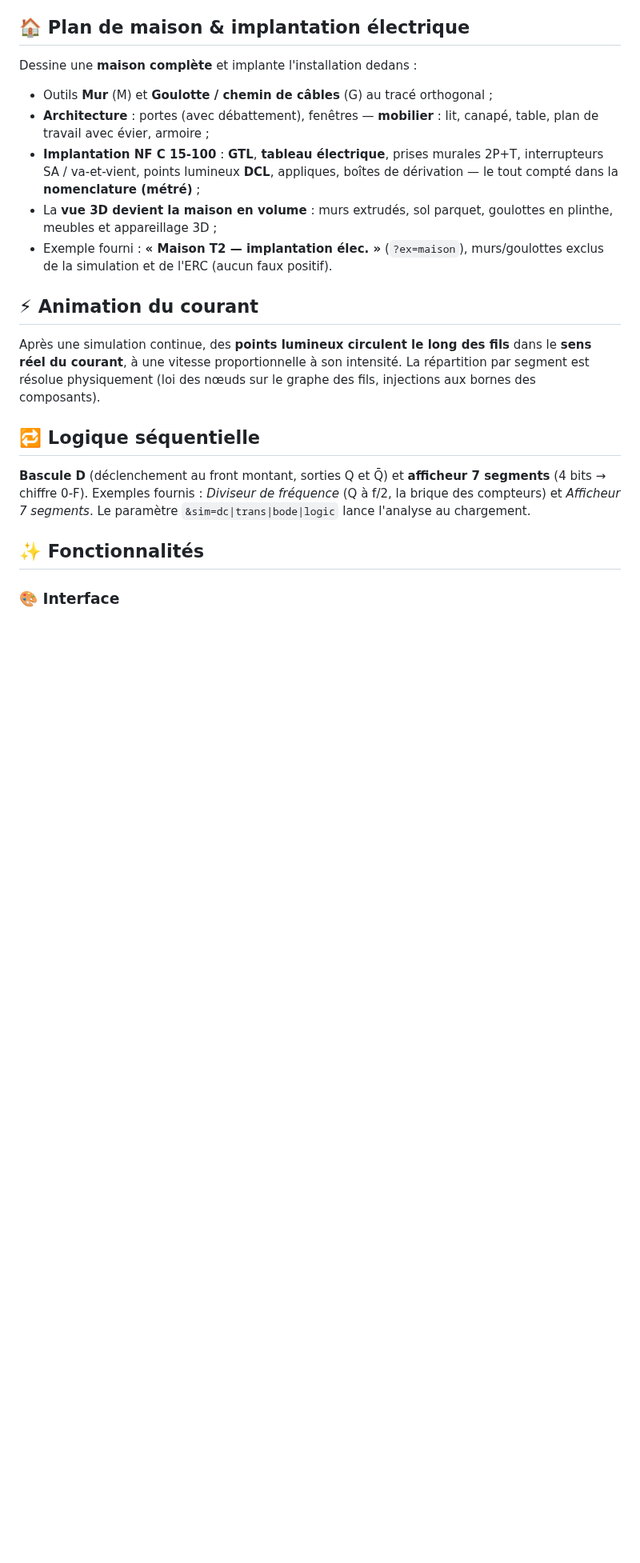
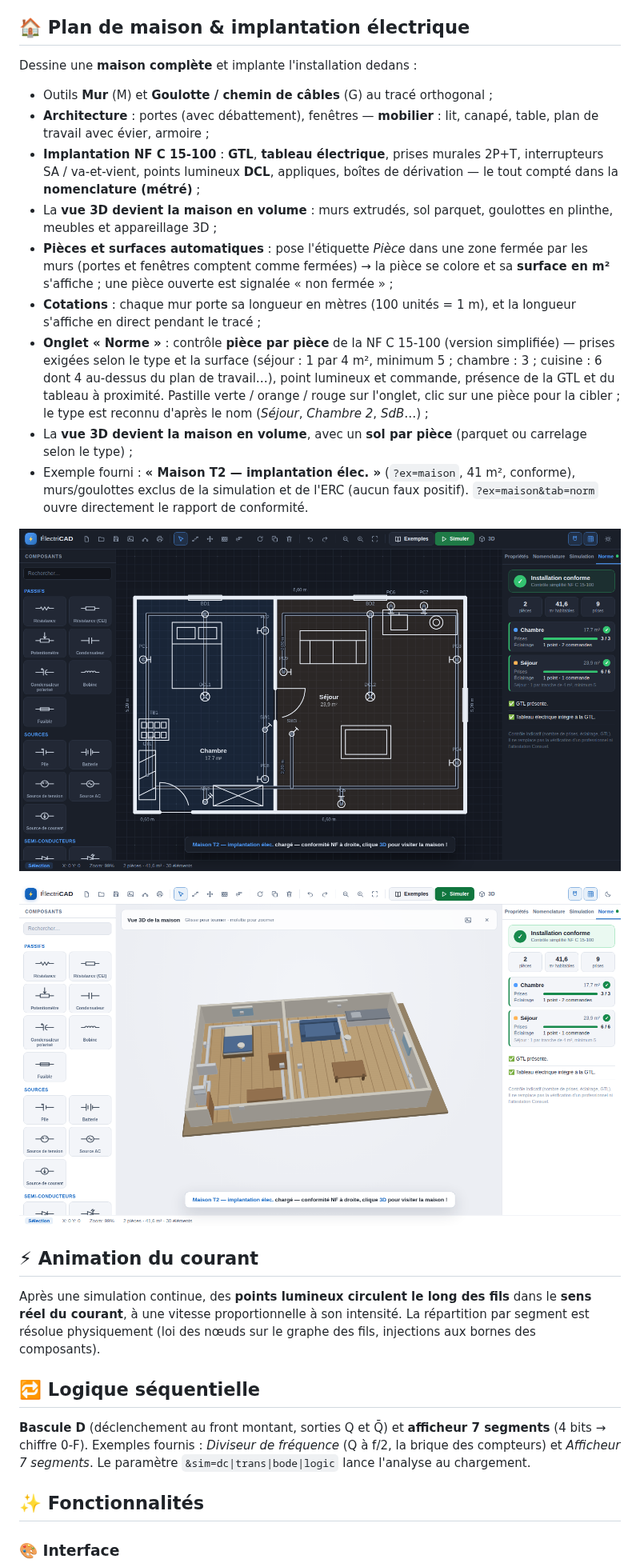
Before and after one commit to anthonydepollier22-creator/autocad, a Markdown page: README.md, the part around one of its changes. Shown at 80% size. GitHub-like rendering; pictures changed too: docs/screenshot-maison-3d.png, docs/screenshot-norme.png (added); blank space fills up the shorter version.

```diff
--- a/README.md
+++ b/README.md
@@ -44,8 +47,27 @@ Dessine une **maison complète** et implante l'installation dedans :
   boîtes de dérivation — le tout compté dans la **nomenclature (métré)** ;
 - La **vue 3D devient la maison en volume** : murs extrudés, sol parquet,
   goulottes en plinthe, meubles et appareillage 3D ;
-- Exemple fourni : **« Maison T2 — implantation élec. »** (`?ex=maison`),
-  murs/goulottes exclus de la simulation et de l'ERC (aucun faux positif).
+- **Pièces et surfaces automatiques** : pose l'étiquette *Pièce* dans une zone
+  fermée par les murs (portes et fenêtres comptent comme fermées) → la pièce se
+  colore et sa **surface en m²** s'affiche ; une pièce ouverte est signalée
+  « non fermée » ;
+- **Cotations** : chaque mur porte sa longueur en mètres (100 unités = 1 m), et la
+  longueur s'affiche en direct pendant le tracé ;
+- **Onglet « Norme »** : contrôle **pièce par pièce** de la NF C 15-100
+  (version simplifiée) — prises exigées selon le type et la surface (séjour :
+  1 par 4 m², minimum 5 ; chambre : 3 ; cuisine : 6 dont 4 au-dessus du plan de
+  travail…), point lumineux et commande, présence de la GTL et du tableau à
+  proximité. Pastille verte / orange / rouge sur l'onglet, clic sur une pièce pour
+  la cibler ; le type est reconnu d'après le nom (*Séjour*, *Chambre 2*, *SdB*…) ;
+- La **vue 3D devient la maison en volume**, avec un **sol par pièce** (parquet
+  ou carrelage selon le type) ;
+- Exemple fourni : **« Maison T2 — implantation élec. »** (`?ex=maison`, 41 m²,
+  conforme), murs/goulottes exclus de la simulation et de l'ERC (aucun faux
+  positif). `?ex=maison&tab=norm` ouvre directement le rapport de conformité.
+
+![Plan de maison et contrôle NF C 15-100](docs/screenshot-norme.png)
+
+![Maison en 3D](docs/screenshot-maison-3d.png)
 
 ## ⚡ Animation du courant
 
```
Also changed, not shown: other parts of README.md (+39 -13 lines), docs/screenshot-accueil-maison.png (added), 15 other files.
